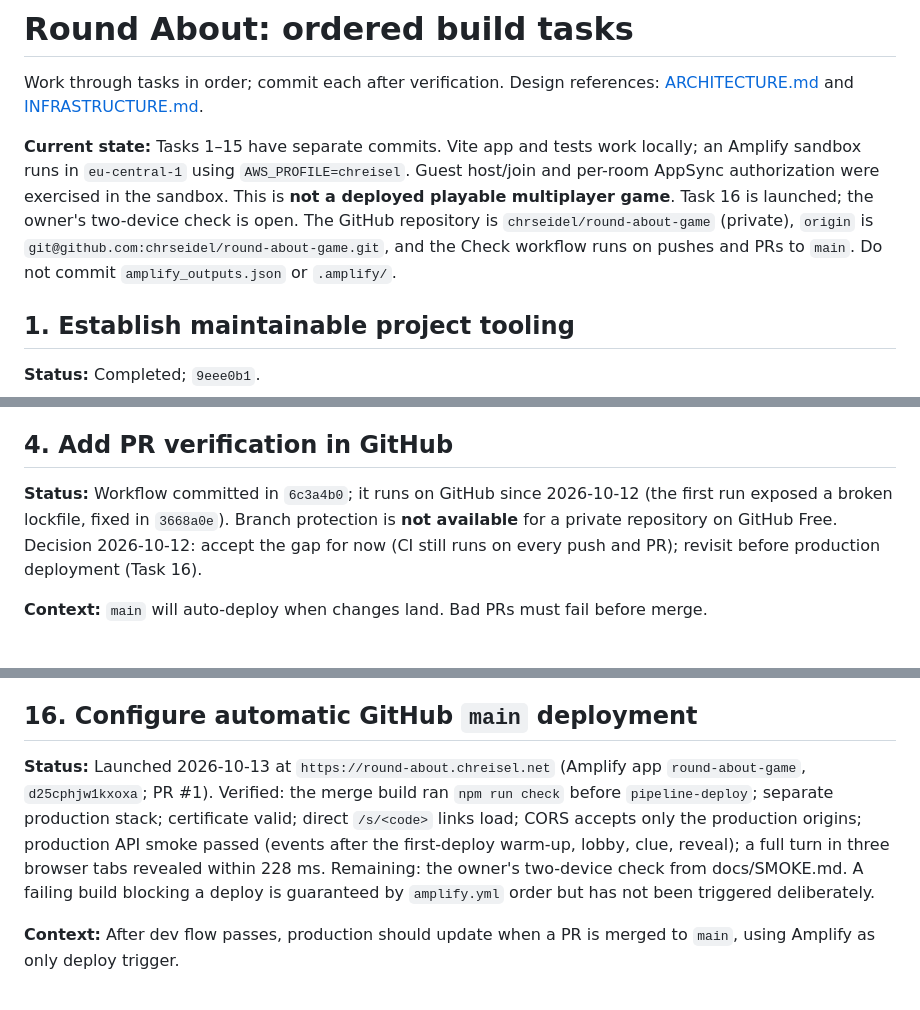
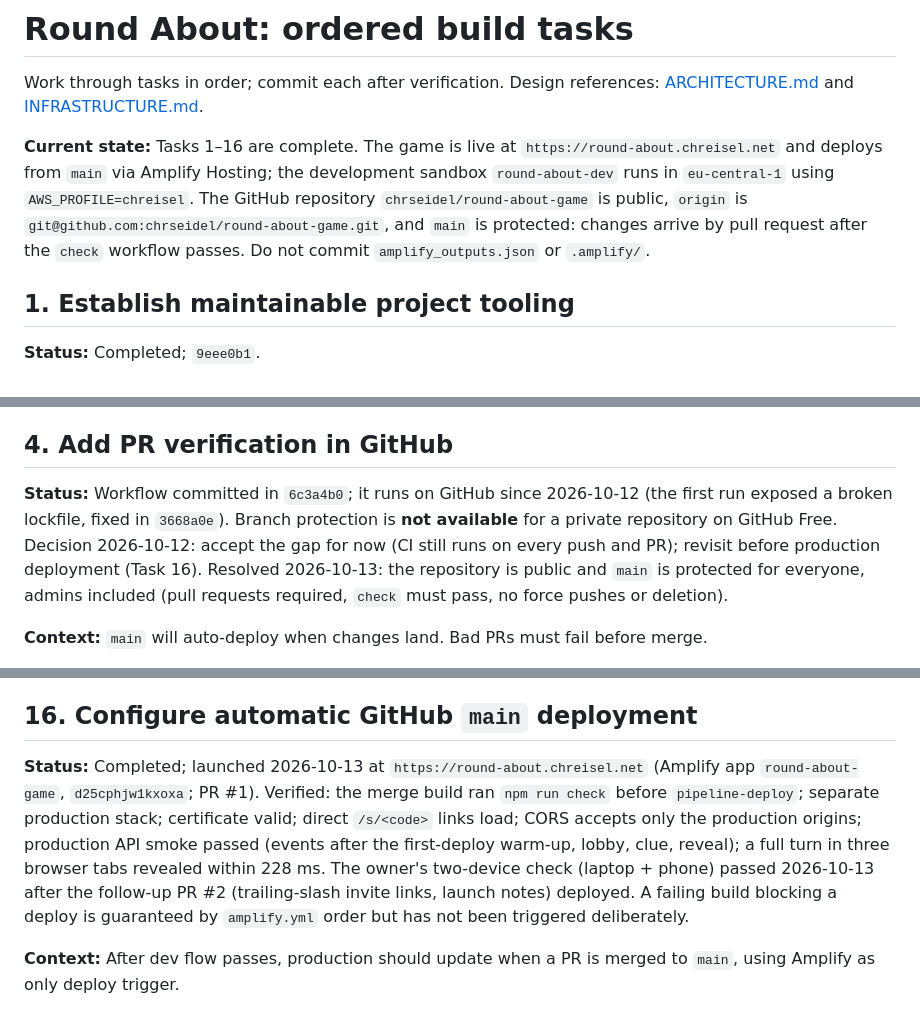
Before and after one commit to chrseidel/round-about-game, a Markdown page: TASKS.md, 3 parts joined by grey strips. GitHub-like rendering.

Commit message:
docs: close Task 16 after the owner's two-device check
Co-Authored-By: Claude Opus 5.5 <noreply@anthropic.com>

```diff
--- a/TASKS.md
+++ b/TASKS.md
@@ -2,7 +2,7 @@
 
 Work through tasks in order; commit each after verification. Design references: [ARCHITECTURE.md](ARCHITECTURE.md) and [INFRASTRUCTURE.md](INFRASTRUCTURE.md).
 
-**Current state:** Tasks 1–15 have separate commits. Vite app and tests work locally; an Amplify sandbox runs in `eu-central-1` using `AWS_PROFILE=chreisel`. Guest host/join and per-room AppSync authorization were exercised in the sandbox. This is **not a deployed playable multiplayer game**. Task 16 is launched; the owner's two-device check is open. The GitHub repository is `chrseidel/round-about-game` (private), `origin` is `git@github.com:chrseidel/round-about-game.git`, and the Check workflow runs on pushes and PRs to `main`. Do not commit `amplify_outputs.json` or `.amplify/`.
+**Current state:** Tasks 1–16 are complete. The game is live at `https://round-about.chreisel.net` and deploys from `main` via Amplify Hosting; the development sandbox `round-about-dev` runs in `eu-central-1` using `AWS_PROFILE=chreisel`. The GitHub repository `chrseidel/round-about-game` is public, `origin` is `git@github.com:chrseidel/round-about-game.git`, and `main` is protected: changes arrive by pull request after the `check` workflow passes. Do not commit `amplify_outputs.json` or `.amplify/`.
 
 ## 1. Establish maintainable project tooling
 
@@ -36,7 +36,7 @@ Work through tasks in order; commit each after verification. Design references:
 
 ## 4. Add PR verification in GitHub
 
-**Status:** Workflow committed in `6c3a4b0`; it runs on GitHub since 2026-10-12 (the first run exposed a broken lockfile, fixed in `3668a0e`). Branch protection is **not available** for a private repository on GitHub Free. Decision 2026-10-12: accept the gap for now (CI still runs on every push and PR); revisit before production deployment (Task 16).
+**Status:** Workflow committed in `6c3a4b0`; it runs on GitHub since 2026-10-12 (the first run exposed a broken lockfile, fixed in `3668a0e`). Branch protection is **not available** for a private repository on GitHub Free. Decision 2026-10-12: accept the gap for now (CI still runs on every push and PR); revisit before production deployment (Task 16). Resolved 2026-10-13: the repository is public and `main` is protected for everyone, admins included (pull requests required, `check` must pass, no force pushes or deletion).
 
 **Context:** `main` will auto-deploy when changes land. Bad PRs must fail before merge.
 
@@ -156,7 +156,7 @@ Work through tasks in order; commit each after verification. Design references:
 
 ## 16. Configure automatic GitHub `main` deployment
 
-**Status:** Launched 2026-10-13 at `https://round-about.chreisel.net` (Amplify app `round-about-game`, `d25cphjw1kxoxa`; PR #1). Verified: the merge build ran `npm run check` before `pipeline-deploy`; separate production stack; certificate valid; direct `/s/<code>` links load; CORS accepts only the production origins; production API smoke passed (events after the first-deploy warm-up, lobby, clue, reveal); a full turn in three browser tabs revealed within 228 ms. Remaining: the owner's two-device check from docs/SMOKE.md. A failing build blocking a deploy is guaranteed by `amplify.yml` order but has not been triggered deliberately.
+**Status:** Completed; launched 2026-10-13 at `https://round-about.chreisel.net` (Amplify app `round-about-game`, `d25cphjw1kxoxa`; PR #1). Verified: the merge build ran `npm run check` before `pipeline-deploy`; separate production stack; certificate valid; direct `/s/<code>` links load; CORS accepts only the production origins; production API smoke passed (events after the first-deploy warm-up, lobby, clue, reveal); a full turn in three browser tabs revealed within 228 ms. The owner's two-device check (laptop + phone) passed 2026-10-13 after the follow-up PR #2 (trailing-slash invite links, launch notes) deployed. A failing build blocking a deploy is guaranteed by `amplify.yml` order but has not been triggered deliberately.
 
 **Context:** After dev flow passes, production should update when a PR is merged to `main`, using Amplify as only deploy trigger.
 
```
Also changed, not shown: DEVELOPMENT_HANDOFF.md (+5 -5 lines).
